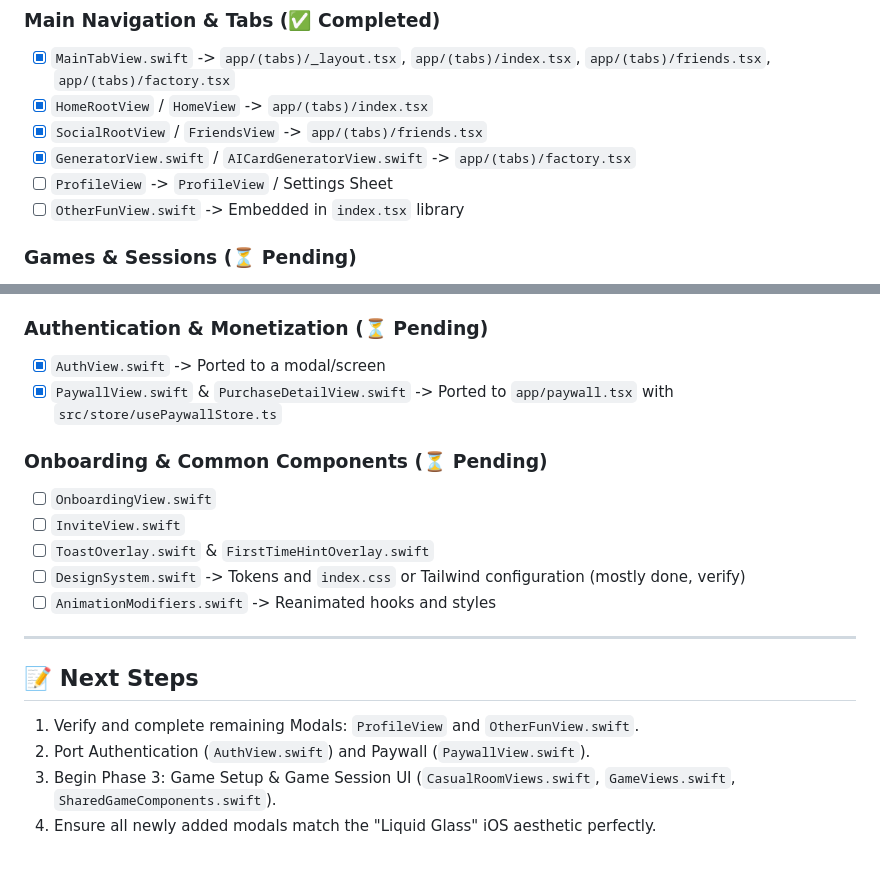
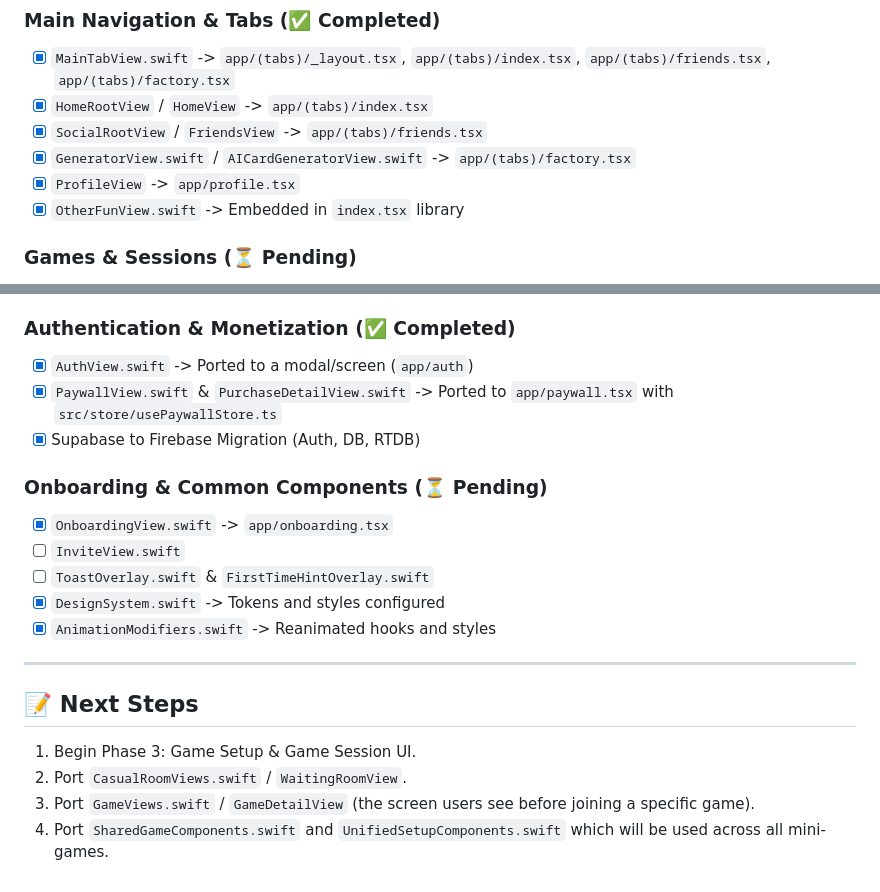
Before and after one commit to imehdiamiri/8pp-expo-antigravity, a Markdown page: DEVLOG.md, 2 parts joined by grey strips. Drawn GitHub-style.

Commit message:
Update DEVLOG.md to reflect current progress

```diff
--- a/DEVLOG.md
+++ b/DEVLOG.md
@@ -23,8 +23,8 @@ The goal is to achieve 1:1 UI/UX and functional parity, completing the frontend
 - [x] `HomeRootView` / `HomeView` -> `app/(tabs)/index.tsx`
 - [x] `SocialRootView` / `FriendsView` -> `app/(tabs)/friends.tsx`
 - [x] `GeneratorView.swift` / `AICardGeneratorView.swift` -> `app/(tabs)/factory.tsx`
-- [ ] `ProfileView` -> `ProfileView` / Settings Sheet
-- [ ] `OtherFunView.swift` -> Embedded in `index.tsx` library
+- [x] `ProfileView` -> `app/profile.tsx`
+- [x] `OtherFunView.swift` -> Embedded in `index.tsx` library
 
 ### **Games & Sessions** (⏳ Pending)
 - [ ] `CasualRoomViews.swift` / `WaitingRoomView`
@@ -44,21 +44,22 @@ The goal is to achieve 1:1 UI/UX and functional parity, completing the frontend
   - [ ] `GuessTheSecondsSessionView.swift`
   - [ ] `ImposterGameDetailView.swift`, `ImposterSessionView.swift`, `ImposterStyleSelectionView.swift`, `ImposterSingleDeviceSetupView.swift`
 
-### **Authentication & Monetization** (⏳ Pending)
-- [x] `AuthView.swift` -> Ported to a modal/screen
+### **Authentication & Monetization** (✅ Completed)
+- [x] `AuthView.swift` -> Ported to a modal/screen (`app/auth`)
 - [x] `PaywallView.swift` & `PurchaseDetailView.swift` -> Ported to `app/paywall.tsx` with `src/store/usePaywallStore.ts`
+- [x] Supabase to Firebase Migration (Auth, DB, RTDB)
 
 ### **Onboarding & Common Components** (⏳ Pending)
-- [ ] `OnboardingView.swift`
+- [x] `OnboardingView.swift` -> `app/onboarding.tsx`
 - [ ] `InviteView.swift`
 - [ ] `ToastOverlay.swift` & `FirstTimeHintOverlay.swift`
-- [ ] `DesignSystem.swift` -> Tokens and `index.css` or Tailwind configuration (mostly done, verify)
-- [ ] `AnimationModifiers.swift` -> Reanimated hooks and styles
+- [x] `DesignSystem.swift` -> Tokens and styles configured
+- [x] `AnimationModifiers.swift` -> Reanimated hooks and styles
 
 ---
 
 ## 📝 Next Steps
-1. Verify and complete remaining Modals: `ProfileView` and `OtherFunView.swift`.
-2. Port Authentication (`AuthView.swift`) and Paywall (`PaywallView.swift`).
-3. Begin Phase 3: Game Setup & Game Session UI (`CasualRoomViews.swift`, `GameViews.swift`, `SharedGameComponents.swift`).
-4. Ensure all newly added modals match the "Liquid Glass" iOS aesthetic perfectly.
+1. Begin Phase 3: Game Setup & Game Session UI.
+2. Port `CasualRoomViews.swift` / `WaitingRoomView`.
+3. Port `GameViews.swift` / `GameDetailView` (the screen users see before joining a specific game).
+4. Port `SharedGameComponents.swift` and `UnifiedSetupComponents.swift` which will be used across all mini-games.
```
